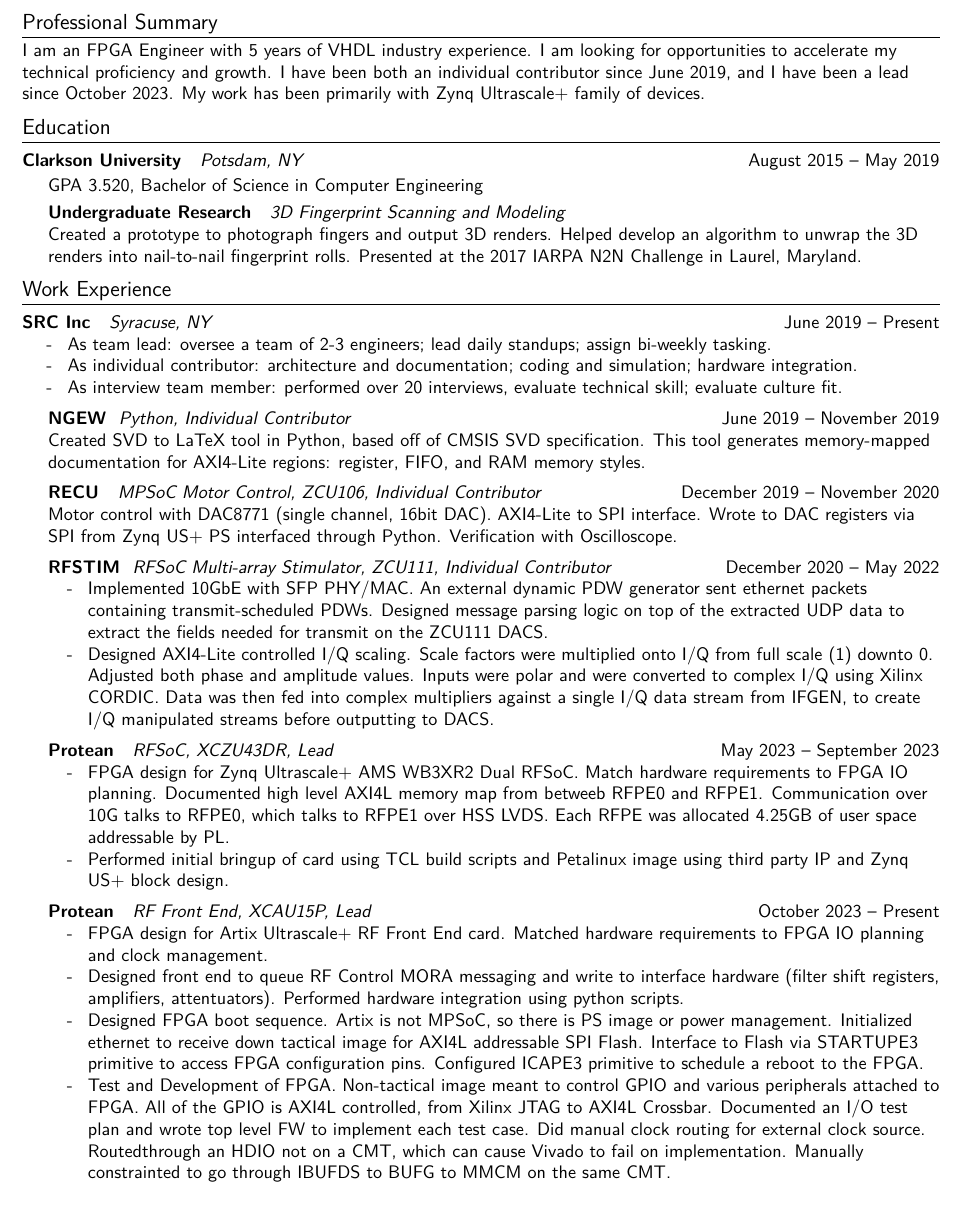
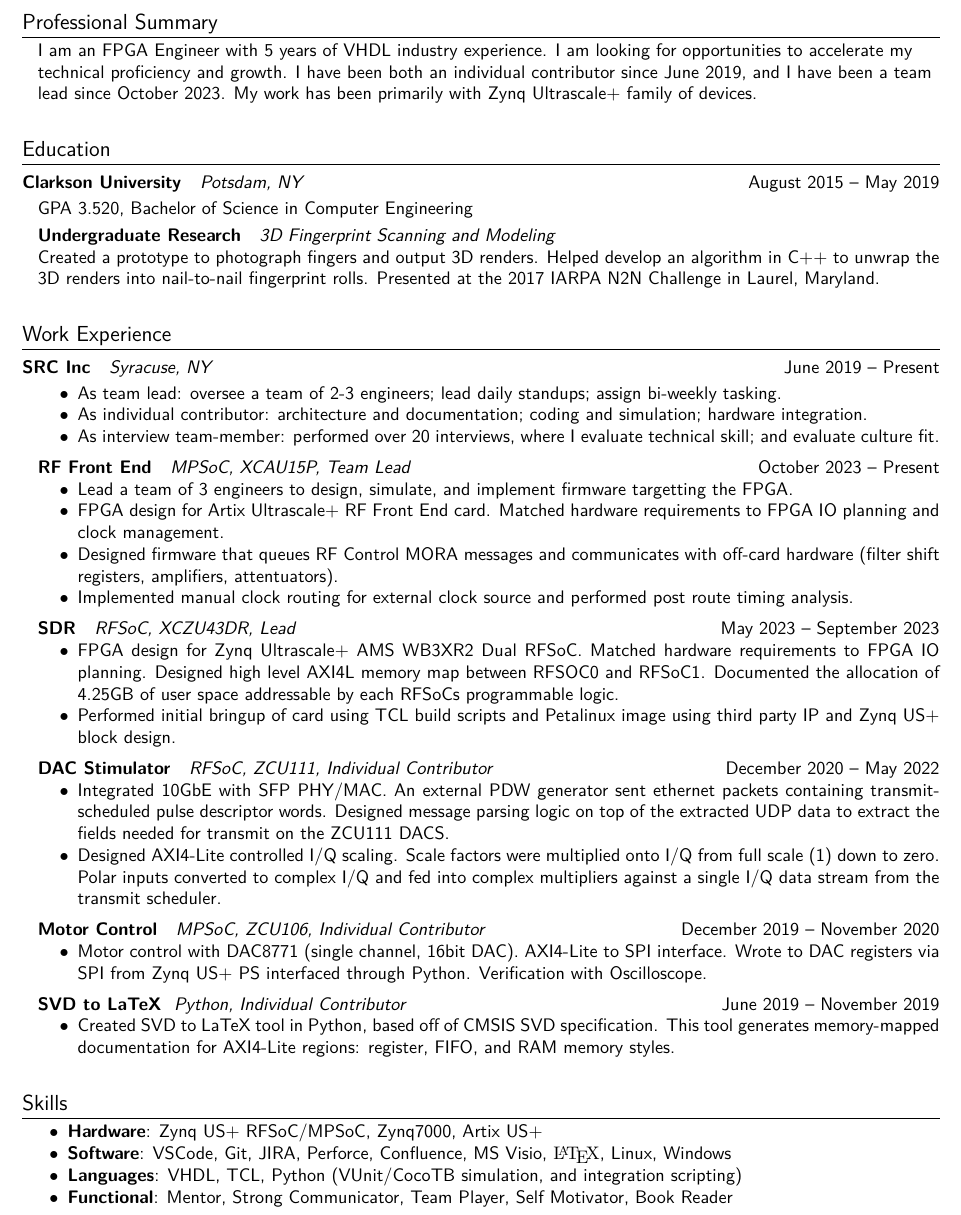
Before and after one commit to andrewkdavis97/resume, a LaTeX CV (resume.tex): part of the page, cut so that both start at the same text. Compiled offline with pdfLaTeX.

Commit message:
check in draft after first edit round

```diff
--- a/resume.tex
+++ b/resume.tex
@@ -27,70 +27,78 @@
 }
 
 \section{Professional Summary}
-\raggedright{I am an FPGA Engineer with 5 years of VHDL industry experience. I am looking for opportunities to accelerate my technical proficiency and growth. I have been both an individual contributor since June 2019, and I have been a lead since October 2023. My work has been primarily with Zynq Ultrascale+ family of devices.}
+\begin{adjustwidth}{.3cm}{}
+  \raggedright{I am an FPGA Engineer with 5 years of VHDL industry experience. I am looking for opportunities to accelerate my technical proficiency and growth. I have been both an individual contributor since June 2019, and I have been a team lead since October 2023. My work has been primarily with Zynq Ultrascale+ family of devices.}
+\end{adjustwidth}
+
+\vfill
 
 \section{Education}
 \headerwithlabel{ Clarkson University } { Potsdam, NY } { August 2015 -- May 2019 }
-\begin{adjustwidth}{.5cm}{}
-  GPA 3.520, Bachelor of Science in Computer Engineering \\
+\begin{adjustwidth}{.3cm}{}
+  GPA 3.520, Bachelor of Science in Computer Engineering\\
   \headerwithlabel{ Undergraduate Research } { 3D Fingerprint Scanning and Modeling } { }
-  Created a prototype to photograph fingers and output 3D renders. Helped develop an algorithm to unwrap the 3D renders into nail-to-nail fingerprint rolls. Presented at the 2017 IARPA N2N Challenge in Laurel, Maryland. \\
+  Created a prototype to photograph fingers and output 3D renders. Helped develop an algorithm in C++ to unwrap the 3D renders into nail-to-nail fingerprint rolls. Presented at the 2017 IARPA N2N Challenge in Laurel, Maryland.
 \end{adjustwidth}
+
+\vfill
 
 \section{Work Experience}
 \headerwithlabel{ SRC Inc } { Syracuse, NY } { June 2019 -- Present }
+\begin{adjustwidth}{.3cm}{}
 \begin{itemize}
-  \item As team lead: oversee a team of 2-3 engineers; lead daily standups; assign bi-weekly tasking.
-  \item As individual contributor: architecture and documentation; coding and simulation; hardware integration.
-  \item As interview team member: performed over 20 interviews, evaluate technical skill; evaluate culture fit.
-\end{itemize}
-
-
-\begin{adjustwidth}{.5cm}{}
-  \headerwithlabel{ NGEW } {Python, Individual Contributor } { June 2019 -- November 2019 }
-  Created SVD to LaTeX tool in Python, based off of CMSIS SVD specification. This tool generates memory-mapped documentation for AXI4-Lite regions: register, FIFO, and RAM memory styles.
-\end{adjustwidth}
-
-
-\begin{adjustwidth}{.5cm}{}
-  \headerwithlabel{ RECU } { MPSoC Motor Control, ZCU106, Individual Contributor } { December 2019 -- November 2020 }
-  Motor control with DAC8771 (single channel, 16bit DAC). AXI4-Lite to SPI interface. Wrote to DAC registers via SPI from Zynq US+ PS interfaced through Python. Verification with Oscilloscope.
-\end{adjustwidth}
-
-
-\begin{adjustwidth}{.5cm}{}
-  \headerwithlabel{ RFSTIM } {RFSoC Multi-array Stimulator, ZCU111, Individual Contributor } { December 2020 -- May 2022 }
-  \begin{itemize}
-  \item Implemented 10GbE with SFP PHY/MAC. An external dynamic PDW generator sent ethernet packets containing transmit-scheduled PDWs. Designed message parsing logic on top of the extracted UDP data to extract the fields needed for transmit on the ZCU111 DACS.
-
-  \item Designed AXI4-Lite controlled I/Q scaling. Scale factors were multiplied onto I/Q from full scale (1) downto 0. Adjusted both phase and amplitude values. Inputs were polar and were converted to complex I/Q using Xilinx CORDIC. Data was then fed into complex multipliers against a single I/Q data stream from IFGEN, to create I/Q manipulated streams before outputting to DACS.
+  \item[$\bullet$] As team lead: oversee a team of 2-3 engineers; lead daily standups; assign bi-weekly tasking.
+  \item[$\bullet$] As individual contributor: architecture and documentation; coding and simulation; hardware integration.
+  \item[$\bullet$] As interview team-member: performed over 20 interviews, where I evaluate technical skill; and evaluate culture fit.
 \end{itemize}
 \end{adjustwidth}
 
-
-\begin{adjustwidth}{.5cm}{}
-  \headerwithlabel{ Protean } { RFSoC, XCZU43DR, Lead } { May 2023 -- September 2023 }
+\begin{adjustwidth}{.3cm}{}
+  \headerwithlabel{ RF Front End } { MPSoC, XCAU15P, Team Lead } { October 2023 -- Present }
   \begin{itemize}
-    \item FPGA design for Zynq Ultrascale+ AMS WB3XR2 Dual RFSoC. Match hardware requirements to FPGA IO planning. Documented high level AXI4L memory map from betweeb RFPE0 and RFPE1. Communication over 10G talks to RFPE0, which talks to RFPE1 over HSS LVDS. Each RFPE was allocated 4.25GB of user space addressable by PL.
-    \item Performed initial bringup of card using TCL build scripts and Petalinux image using third party IP and Zynq US+ block design.
+    \item[$\bullet$] Lead a team of 3 engineers to design, simulate, and implement firmware targetting the FPGA.
+    \item[$\bullet$] FPGA design for Artix Ultrascale+ RF Front End card. Matched hardware requirements to FPGA IO planning and clock management.
+    \item[$\bullet$] Designed firmware that queues RF Control MORA messages and communicates with off-card hardware (filter shift registers, amplifiers, attentuators).
+    \item[$\bullet$] Implemented manual clock routing for external clock source and performed post route timing analysis.
   \end{itemize}
 \end{adjustwidth}
 
-
-\begin{adjustwidth}{.5cm}{}
-  \headerwithlabel{ Protean } { RF Front End, XCAU15P, Lead } { October 2023 -- Present }
+\begin{adjustwidth}{.3cm}{}
+  \headerwithlabel{ SDR } { RFSoC, XCZU43DR, Lead } { May 2023 -- September 2023 }
   \begin{itemize}
-    \item FPGA design for Artix Ultrascale+ RF Front End card. Matched hardware requirements to FPGA IO planning and clock management.
-    \item Designed front end to queue RF Control MORA messaging and write to interface hardware (filter shift registers, amplifiers, attentuators). Performed hardware integration using python scripts.
-    \item Designed FPGA boot sequence. Artix is not MPSoC, so there is PS image or power management. Initialized ethernet to receive down tactical image for AXI4L addressable SPI Flash. Interface to Flash via STARTUPE3 primitive to access FPGA configuration pins. Configured ICAPE3 primitive to schedule a reboot to the FPGA.
-    \item Test and Development of FPGA. Non-tactical image meant to control GPIO and various peripherals attached to FPGA. All of the GPIO is AXI4L controlled, from Xilinx JTAG to AXI4L Crossbar. Documented an I/O test plan and wrote top level FW to implement each test case. Did manual clock routing for external clock source. Routedthrough an HDIO not on a CMT, which can cause Vivado to fail on implementation. Manually constrainted to go through IBUFDS to BUFG to MMCM on the same CMT.
+    \item[$\bullet$] FPGA design for Zynq Ultrascale+ AMS WB3XR2 Dual RFSoC. Matched hardware requirements to FPGA IO planning. Designed high level AXI4L memory map between RFSOC0 and RFSoC1. Documented the allocation of 4.25GB of user space addressable by each RFSoCs programmable logic.
+    \item[$\bullet$] Performed initial bringup of card using TCL build scripts and Petalinux image using third party IP and Zynq US+ block design.
   \end{itemize}
 \end{adjustwidth}
 
+\begin{adjustwidth}{.3cm}{}
+  \headerwithlabel{ DAC Stimulator } { RFSoC, ZCU111, Individual Contributor } { December 2020 -- May 2022 }
+  \begin{itemize}
+  \item[$\bullet$] Integrated 10GbE with SFP PHY/MAC. An external PDW generator sent ethernet packets containing transmit-scheduled pulse descriptor words. Designed message parsing logic on top of the extracted UDP data to extract the fields needed for transmit on the ZCU111 DACS.
+  \item[$\bullet$] Designed AXI4-Lite controlled I/Q scaling. Scale factors were multiplied onto I/Q from full scale (1) down to zero. Polar inputs converted to complex I/Q and fed into complex multipliers against a single I/Q data stream from the transmit scheduler.
+\end{itemize}
+\end{adjustwidth}
 
-% \section{Skills}
-% \begin{tabular}{ l l }
-  % \textbf{Hardware}   & Zynq US+ RFSoC, Zynq US+ MPSoC, Zynq7000, Artix US+ \\
-  % \textbf{Software}   & {\textrm \LaTeX}, Git, Perforce, Confluence, MS Visio, Linux, Windows \\
-  % \textbf{Languages}  & VHDL, TCL, Python (VUnit/CocoTB simulation, and hardware integration scripting) \\
+\begin{adjustwidth}{.3cm}{}
+  \headerwithlabel{ Motor Control } { MPSoC, ZCU106, Individual Contributor } { December 2019 -- November 2020 }
+  \begin{itemize}
+  \item[$\bullet$] Motor control with DAC8771 (single channel, 16bit DAC). AXI4-Lite to SPI interface. Wrote to DAC registers via SPI from Zynq US+ PS interfaced through Python. Verification with Oscilloscope.
+  \end{itemize}
+\end{adjustwidth}
+
+\begin{adjustwidth}{.3cm}{}
+  \headerwithlabel{ SVD to LaTeX } {Python, Individual Contributor } { June 2019 -- November 2019 }
+  \begin{itemize}
+  \item[$\bullet$] Created SVD to LaTeX tool in Python, based off of CMSIS SVD specification. This tool generates memory-mapped documentation for AXI4-Lite regions: register, FIFO, and RAM memory styles.
+  \end{itemize}
+\end{adjustwidth}
+
+\vfill
+
+\section{Skills}
+\begin{itemize}
+  \item[$\bullet$] \textbf{Hardware}:  Zynq US+ RFSoC/MPSoC, Zynq7000, Artix US+ \\
+  \item[$\bullet$] \textbf{Software}: VSCode, Git, JIRA, Perforce, Confluence, MS Visio, {\textrm \LaTeX}, Linux, Windows \\
+  \item[$\bullet$] \textbf{Languages}: VHDL, TCL, Python (VUnit/CocoTB simulation, and integration scripting) \\
+  \item[$\bullet$] \textbf{Functional}: Mentor, Strong Communicator, Team Player, Self Motivator, Book Reader \\
   % \textbf{Standards}  & AXI4-Stream, AXI4-Lite, Ethernet, SPI  \\
```
Also changed, not shown: resume.pdf, resume.tex (7 more changed lines).
